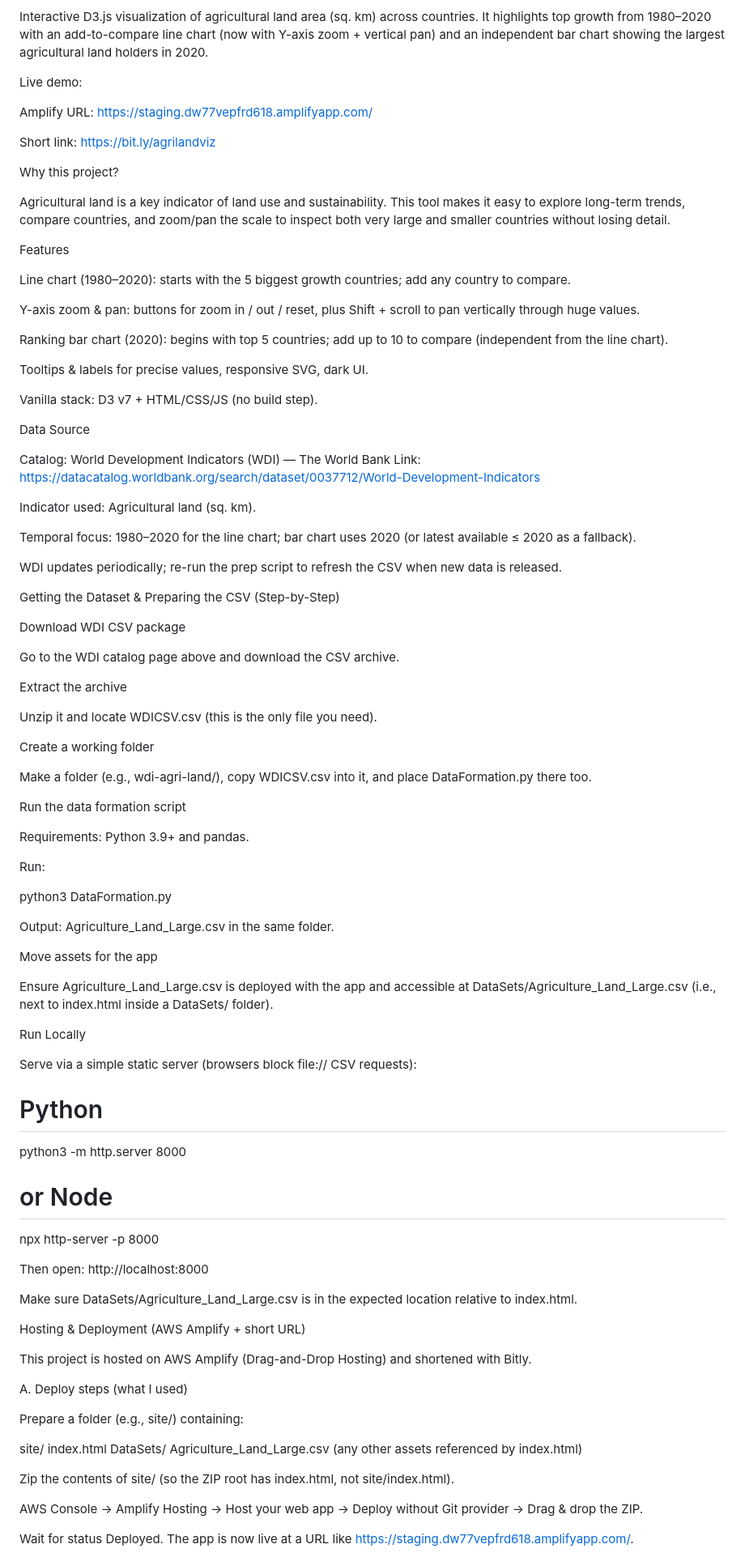
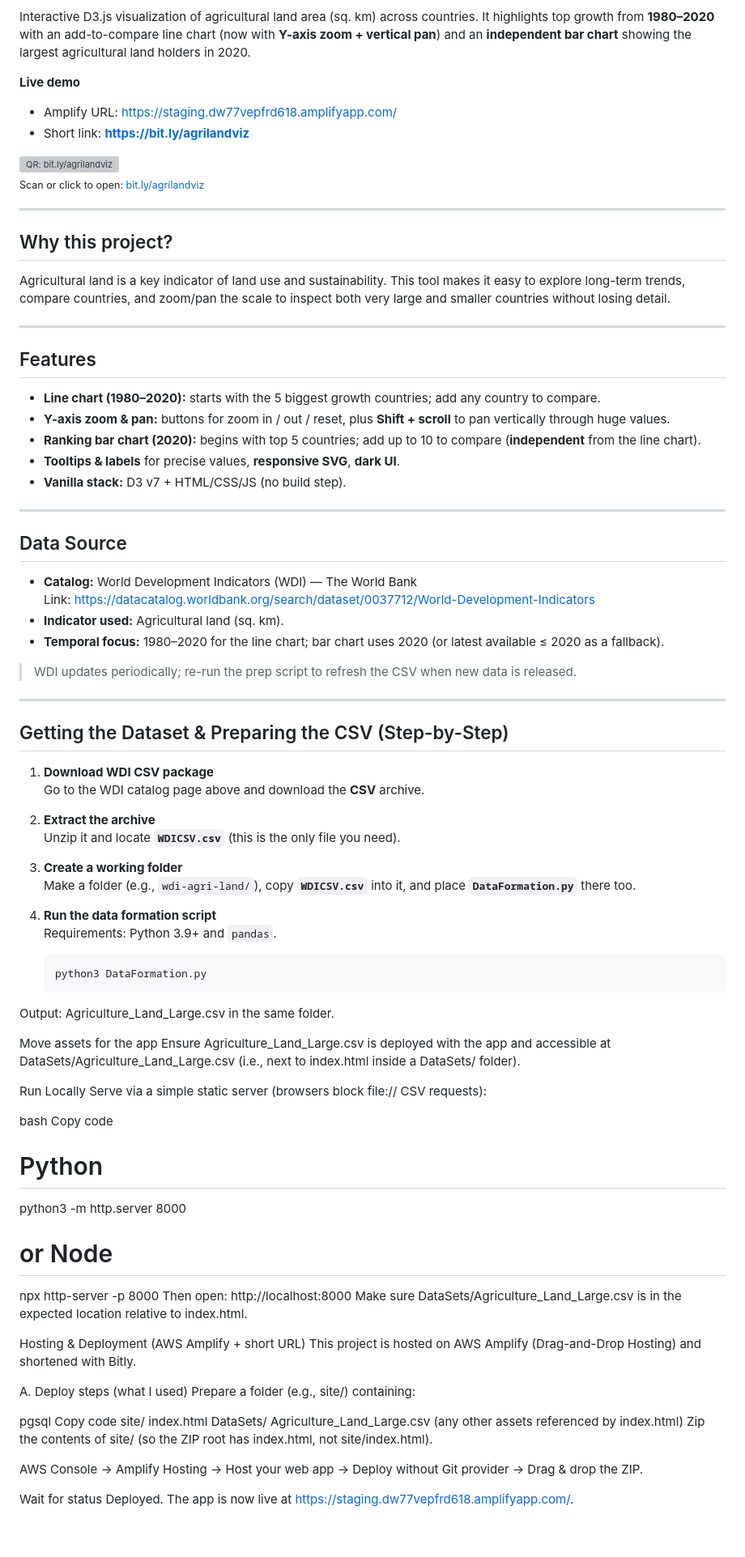
Before and after one commit to Prajith19/Agricultural_Land_Trend_Visualization, a Markdown page: README.md, the part around the change printed below. Shown: that part at 81% size. Rendered like a GitHub page; blank space fills up the shorter version; grey boxes are pictures that could not be loaded.

````diff
--- a/README.md
+++ b/README.md
@@ -2,105 +11,101 @@ Agricultural_Land_Trend_Visualization
 
 Interactive D3.js visualization of agricultural land area (sq. km) across countries.
-It highlights top growth from 1980–2020 with an add-to-compare line chart (now with Y-axis zoom + vertical pan) and an independent bar chart showing the largest agricultural land holders in 2020.
+It highlights top growth from **1980–2020** with an add-to-compare line chart (now with **Y-axis zoom + vertical pan**) and an **independent bar chart** showing the largest agricultural land holders in 2020.
 
-Live demo:
+**Live demo**
+- Amplify URL: https://staging.dw77vepfrd618.amplifyapp.com/
+- Short link: **https://bit.ly/agrilandviz**
 
-Amplify URL: https://staging.dw77vepfrd618.amplifyapp.com/
+<!-- QR code (clickable) -->
+<p align="left">
+  <a href="https://bit.ly/agrilandviz">
+    <img src="assets/qr-agrilandviz.png" alt="QR: bit.ly/agrilandviz" width="180" />
+  </a>
+  <br/>
+  <sub>Scan or click to open: <a href="https://bit.ly/agrilandviz">bit.ly/agrilandviz</a></sub>
+</p>
 
-Short link: https://bit.ly/agrilandviz
+---
 
-Why this project?
+## Why this project?
 
 Agricultural land is a key indicator of land use and sustainability. This tool makes it easy to explore long-term trends, compare countries, and zoom/pan the scale to inspect both very large and smaller countries without losing detail.
 
-Features
+---
 
-Line chart (1980–2020): starts with the 5 biggest growth countries; add any country to compare.
+## Features
 
-Y-axis zoom & pan: buttons for zoom in / out / reset, plus Shift + scroll to pan vertically through huge values.
+- **Line chart (1980–2020):** starts with the 5 biggest growth countries; add any country to compare.
+- **Y-axis zoom & pan:** buttons for zoom in / out / reset, plus **Shift + scroll** to pan vertically through huge values.
+- **Ranking bar chart (2020):** begins with top 5 countries; add up to 10 to compare (**independent** from the line chart).
+- **Tooltips & labels** for precise values, **responsive SVG**, **dark UI**.
+- **Vanilla stack:** D3 v7 + HTML/CSS/JS (no build step).
 
-Ranking bar chart (2020): begins with top 5 countries; add up to 10 to compare (independent from the line chart).
+---
 
-Tooltips & labels for precise values, responsive SVG, dark UI.
+## Data Source
 
-Vanilla stack: D3 v7 + HTML/CSS/JS (no build step).
+- **Catalog:** World Development Indicators (WDI) — The World Bank
+  Link: https://datacatalog.worldbank.org/search/dataset/0037712/World-Development-Indicators
+- **Indicator used:** Agricultural land (sq. km).
+- **Temporal focus:** 1980–2020 for the line chart; bar chart uses 2020 (or latest available ≤ 2020 as a fallback).
 
-Data Source
+> WDI updates periodically; re-run the prep script to refresh the CSV when new data is released.
 
-Catalog: World Development Indicators (WDI) — The World Bank
-Link: https://datacatalog.worldbank.org/search/dataset/0037712/World-Development-Indicators
+---
 
-Indicator used: Agricultural land (sq. km).
+## Getting the Dataset & Preparing the CSV (Step-by-Step)
 
-Temporal focus: 1980–2020 for the line chart; bar chart uses 2020 (or latest available ≤ 2020 as a fallback).
+1. **Download WDI CSV package**
+   Go to the WDI catalog page above and download the **CSV** archive.
 
-WDI updates periodically; re-run the prep script to refresh the CSV when new data is released.
+2. **Extract the archive**
+   Unzip it and locate **`WDICSV.csv`** (this is the only file you need).
 
-Getting the Dataset & Preparing the CSV (Step-by-Step)
+3. **Create a working folder**
+   Make a folder (e.g., `wdi-agri-land/`), copy **`WDICSV.csv`** into it, and place **`DataFormation.py`** there too.
 
-Download WDI CSV package
-
-Go to the WDI catalog page above and download the CSV archive.
-
-Extract the archive
-
-Unzip it and locate WDICSV.csv (this is the only file you need).
-
-Create a working folder
-
-Make a folder (e.g., wdi-agri-land/), copy WDICSV.csv into it, and place DataFormation.py there too.
-
-Run the data formation script
-
-Requirements: Python 3.9+ and pandas.
-
-Run:
-
-python3 DataFormation.py
-
-
+4. **Run the data formation script**
+   Requirements: Python 3.9+ and `pandas`.
+   ```bash
+   python3 DataFormation.py
 Output: Agriculture_Land_Large.csv in the same folder.
 
 Move assets for the app
-
 Ensure Agriculture_Land_Large.csv is deployed with the app and accessible at
 DataSets/Agriculture_Land_Large.csv (i.e., next to index.html inside a DataSets/ folder).
 
 Run Locally
-
 Serve via a simple static server (browsers block file:// CSV requests):
 
+bash
+Copy code
 # Python
 python3 -m http.server 8000
 
 # or Node
 npx http-server -p 8000
-
-
 Then open: http://localhost:8000
-
 Make sure DataSets/Agriculture_Land_Large.csv is in the expected location relative to index.html.
 
 Hosting & Deployment (AWS Amplify + short URL)
-
 This project is hosted on AWS Amplify (Drag-and-Drop Hosting) and shortened with Bitly.
 
 A. Deploy steps (what I used)
-
 Prepare a folder (e.g., site/) containing:
 
+pgsql
+Copy code
 site/
   index.html
   DataSets/
     Agriculture_Land_Large.csv
   (any other assets referenced by index.html)
-
-
 Zip the contents of site/ (so the ZIP root has index.html, not site/index.html).
 
 AWS Console → Amplify Hosting → Host your web app → Deploy without Git provider → Drag & drop the ZIP.
 
-Wait for status Deployed. The app is now live at a URL like
+Wait for status Deployed. The app is now live at
 https://staging.dw77vepfrd618.amplifyapp.com/.
 
 Notes:
````
Also changed, not shown: other parts of README.md (+12 -12 lines).
